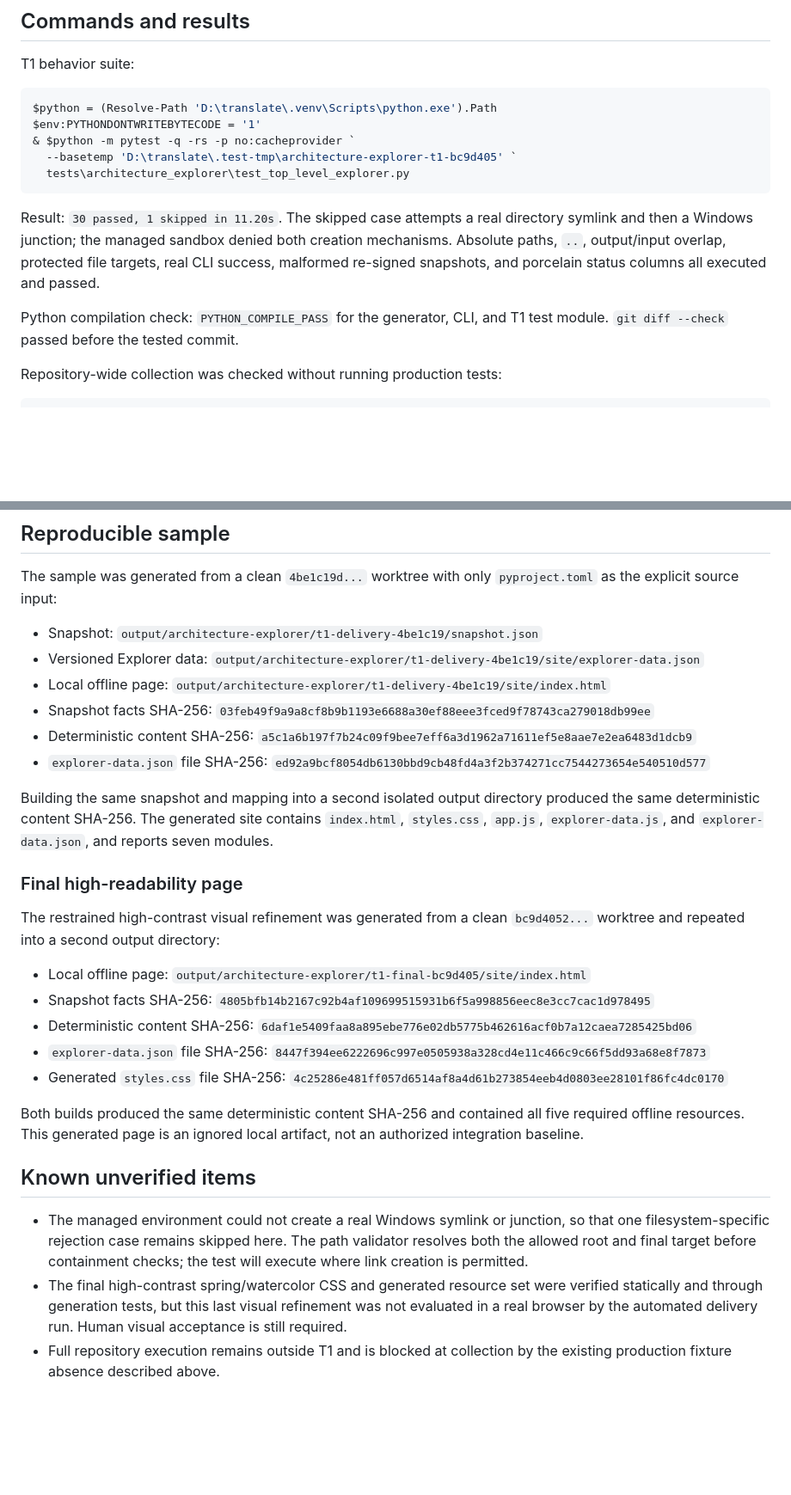
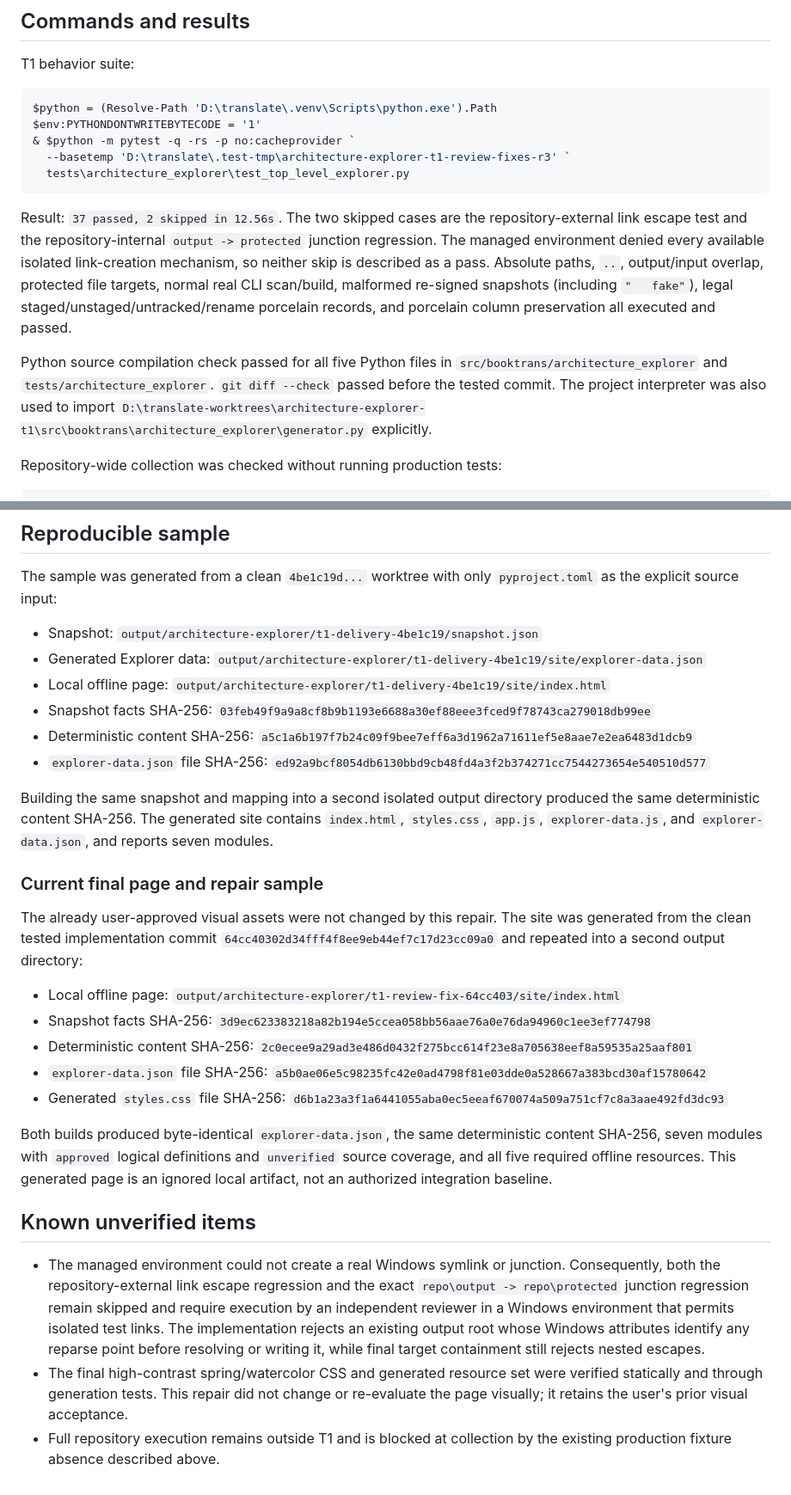
Before and after one commit to nnewlander/translate, a Markdown page: docs/architecture-explorer-t1-delivery.md, 2 parts joined by grey strips. Shown at 86% size. GitHub-like rendering; blank space fills up the shorter version.

Commit message:
Update T1 repair delivery evidence

````diff
--- a/docs/architecture-explorer-t1-delivery.md
+++ b/docs/architecture-explorer-t1-delivery.md
@@ -38,18 +38,25 @@ T1 behavior suite:
 $python = (Resolve-Path 'D:\translate\.venv\Scripts\python.exe').Path
 $env:PYTHONDONTWRITEBYTECODE = '1'
 & $python -m pytest -q -rs -p no:cacheprovider `
-  --basetemp 'D:\translate\.test-tmp\architecture-explorer-t1-bc9d405' `
+  --basetemp 'D:\translate\.test-tmp\architecture-explorer-t1-review-fixes-r3' `
   tests\architecture_explorer\test_top_level_explorer.py
 ```
 
-Result: `30 passed, 1 skipped in 11.20s`. The skipped case attempts a real
-directory symlink and then a Windows junction; the managed sandbox denied both
-creation mechanisms. Absolute paths, `..`, output/input overlap, protected file
-targets, real CLI success, malformed re-signed snapshots, and porcelain status
-columns all executed and passed.
+Result: `37 passed, 2 skipped in 12.56s`. The two skipped cases are the
+repository-external link escape test and the repository-internal
+`output -> protected` junction regression. The managed environment denied every
+available isolated link-creation mechanism, so neither skip is described as a
+pass. Absolute paths, `..`, output/input overlap, protected file targets,
+normal real CLI scan/build, malformed re-signed snapshots (including
+`"   fake"`), legal staged/unstaged/untracked/rename porcelain records, and
+porcelain column preservation all executed and passed.
 
-Python compilation check: `PYTHON_COMPILE_PASS` for the generator, CLI, and T1
-test module. `git diff --check` passed before the tested commit.
+Python source compilation check passed for all five Python files in
+`src/booktrans/architecture_explorer` and `tests/architecture_explorer`.
+`git diff --check` passed before the tested commit. The project interpreter was
+also used to import
+`D:\translate-worktrees\architecture-explorer-t1\src\booktrans\architecture_explorer\generator.py`
+explicitly.
 
 Repository-wide collection was checked without running production tests:
 
@@ -70,7 +77,7 @@ The sample was generated from a clean `4be1c19d...` worktree with only
 `pyproject.toml` as the explicit source input:
 
 - Snapshot: `output/architecture-explorer/t1-delivery-4be1c19/snapshot.json`
-- Versioned Explorer data:
+- Generated Explorer data:
   `output/architecture-explorer/t1-delivery-4be1c19/site/explorer-data.json`
 - Local offline page:
   `output/architecture-explorer/t1-delivery-4be1c19/site/index.html`
@@ -86,35 +93,42 @@ produced the same deterministic content SHA-256. The generated site contains
 `index.html`, `styles.css`, `app.js`, `explorer-data.js`, and
 `explorer-data.json`, and reports seven modules.
 
-### Final high-readability page
+### Current final page and repair sample
 
-The restrained high-contrast visual refinement was generated from a clean
-`bc9d4052...` worktree and repeated into a second output directory:
+The already user-approved visual assets were not changed by this repair. The
+site was generated from the clean tested implementation commit
+`64cc40302d34fff4f8ee9eb44ef7c17d23cc09a0` and repeated into a second output
+directory:
 
 - Local offline page:
-  `output/architecture-explorer/t1-final-bc9d405/site/index.html`
+  `output/architecture-explorer/t1-review-fix-64cc403/site/index.html`
 - Snapshot facts SHA-256:
-  `4805bfb14b2167c92b4af109699515931b6f5a998856eec8e3cc7cac1d978495`
+  `3d9ec623383218a82b194e5ccea058bb56aae76a0e76da94960c1ee3ef774798`
 - Deterministic content SHA-256:
-  `6daf1e5409faa8a895ebe776e02db5775b462616acf0b7a12caea7285425bd06`
+  `2c0ecee9a29ad3e486d0432f275bcc614f23e8a705638eef8a59535a25aaf801`
 - `explorer-data.json` file SHA-256:
-  `8447f394ee6222696c997e0505938a328cd4e11c466c9c66f5dd93a68e8f7873`
+  `a5b0ae06e5c98235fc42e0ad4798f81e03dde0a528667a383bcd30af15780642`
 - Generated `styles.css` file SHA-256:
-  `4c25286e481ff057d6514af8a4d61b273854eeb4d0803ee28101f86fc4dc0170`
+  `d6b1a23a3f1a6441055aba0ec5eeaf670074a509a751cf7c8a3aae492fd3dc93`
 
-Both builds produced the same deterministic content SHA-256 and contained all
-five required offline resources. This generated page is an ignored local
-artifact, not an authorized integration baseline.
+Both builds produced byte-identical `explorer-data.json`, the same deterministic
+content SHA-256, seven modules with `approved` logical definitions and
+`unverified` source coverage, and all five required offline resources. This
+generated page is an ignored local artifact, not an authorized integration
+baseline.
 
 ## Known unverified items
 
-- The managed environment could not create a real Windows symlink or junction,
-  so that one filesystem-specific rejection case remains skipped here. The path
-  validator resolves both the allowed root and final target before containment
-  checks; the test will execute where link creation is permitted.
+- The managed environment could not create a real Windows symlink or junction.
+  Consequently, both the repository-external link escape regression and the
+  exact `repo\output -> repo\protected` junction regression remain skipped and
+  require execution by an independent reviewer in a Windows environment that
+  permits isolated test links. The implementation rejects an existing output
+  root whose Windows attributes identify any reparse point before resolving or
+  writing it, while final target containment still rejects nested escapes.
 - The final high-contrast spring/watercolor CSS and generated resource set were
-  verified statically and through generation tests, but this last visual
-  refinement was not evaluated in a real browser by the automated delivery run.
-  Human visual acceptance is still required.
+  verified statically and through generation tests. This repair did not change
+  or re-evaluate the page visually; it retains the user's prior visual
+  acceptance.
 - Full repository execution remains outside T1 and is blocked at collection by
   the existing production fixture absence described above.
````
Also changed, not shown: other parts of docs/architecture-explorer-t1-delivery.md (+4 -4 lines).
